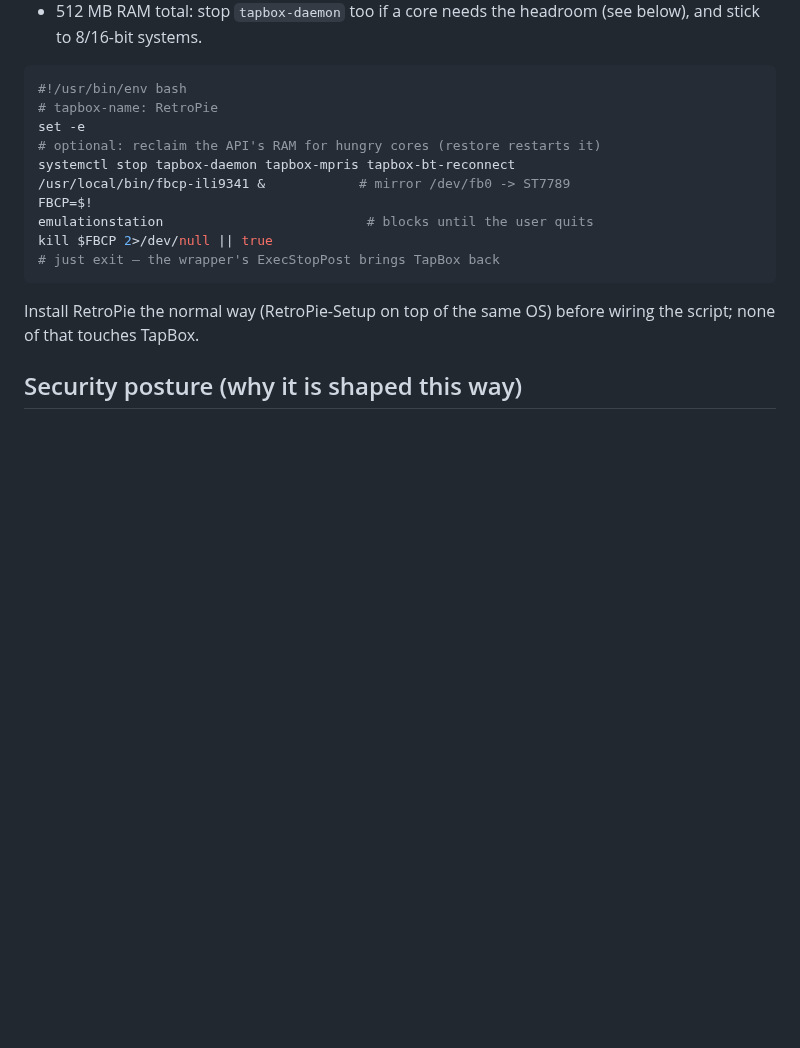
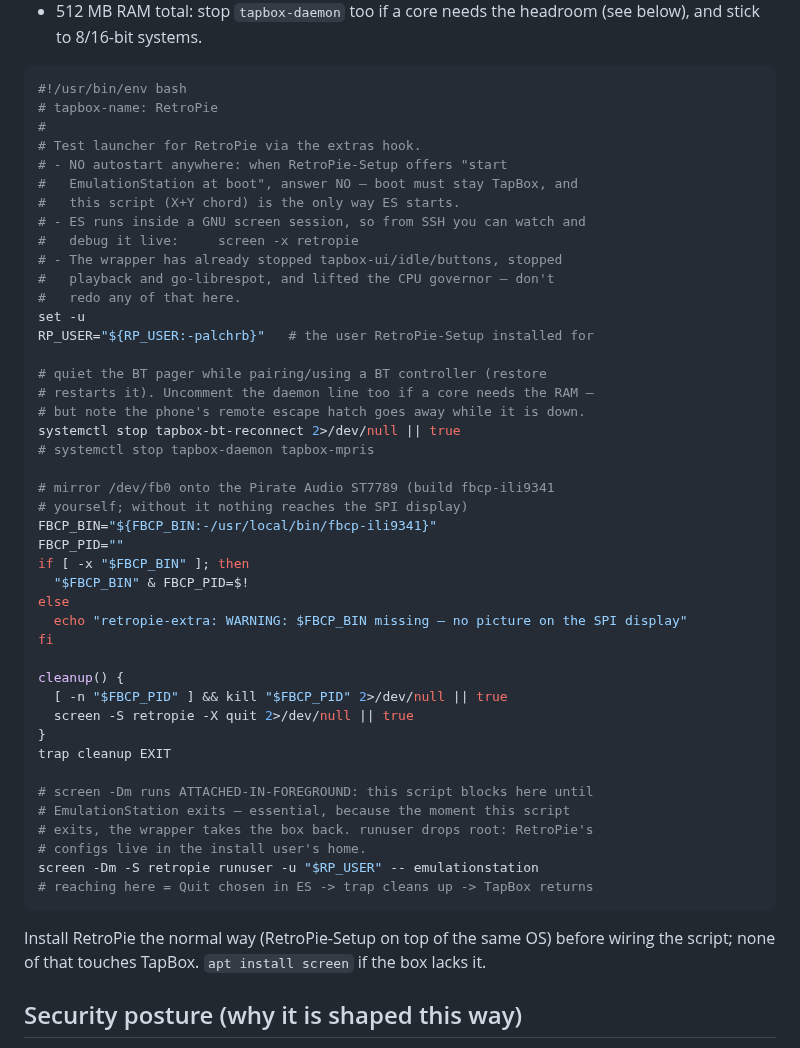
Before and after one commit to palchrb/tapbox, a Markdown page: docs/extras.md, the part around the change. GitHub-like rendering; blank space fills up the shorter version.

Commit message:
docs/extras: fuller RetroPie test script (screen-attachable, no autostart)
Owner requirements: EmulationStation must be reachable from SSH for
live debugging (GNU screen, -Dm so the script still blocks — the
moment it exits the wrapper reclaims the box), and there must be no
autostart of any kind (RetroPie-Setup's boot-to-ES answered NO; the
X+Y chord is the only entry). Also drops root via runuser (RetroPie
configs live in the install user's home) and quiets the BT reconnect
pager while a controller is in use. Documentation only, as before.

Co-Authored-By: Claude Fable 5 <noreply@anthropic.com>
Claude-Session: https://claude.ai/code/session_01XFnCDqBycs4b6JS4AhR8mk

````diff
--- a/docs/extras.md
+++ b/docs/extras.md
@@ -73,18 +73,52 @@ Reality check for this hardware first:
 ```sh
 #!/usr/bin/env bash
 # tapbox-name: RetroPie
-set -e
-# optional: reclaim the API's RAM for hungry cores (restore restarts it)
-systemctl stop tapbox-daemon tapbox-mpris tapbox-bt-reconnect
-/usr/local/bin/fbcp-ili9341 &            # mirror /dev/fb0 -> ST7789
-FBCP=$!
-emulationstation                          # blocks until the user quits
-kill $FBCP 2>/dev/null || true
-# just exit — the wrapper's ExecStopPost brings TapBox back
+#
+# Test launcher for RetroPie via the extras hook.
+# - NO autostart anywhere: when RetroPie-Setup offers "start
+#   EmulationStation at boot", answer NO — boot must stay TapBox, and
+#   this script (X+Y chord) is the only way ES starts.
+# - ES runs inside a GNU screen session, so from SSH you can watch and
+#   debug it live:     screen -x retropie
+# - The wrapper has already stopped tapbox-ui/idle/buttons, stopped
+#   playback and go-librespot, and lifted the CPU governor — don't
+#   redo any of that here.
+set -u
+RP_USER="${RP_USER:-palchrb}"   # the user RetroPie-Setup installed for
+
+# quiet the BT pager while pairing/using a BT controller (restore
+# restarts it). Uncomment the daemon line too if a core needs the RAM —
+# but note the phone's remote escape hatch goes away while it is down.
+systemctl stop tapbox-bt-reconnect 2>/dev/null || true
+# systemctl stop tapbox-daemon tapbox-mpris
+
+# mirror /dev/fb0 onto the Pirate Audio ST7789 (build fbcp-ili9341
+# yourself; without it nothing reaches the SPI display)
+FBCP_BIN="${FBCP_BIN:-/usr/local/bin/fbcp-ili9341}"
+FBCP_PID=""
+if [ -x "$FBCP_BIN" ]; then
+  "$FBCP_BIN" & FBCP_PID=$!
+else
+  echo "retropie-extra: WARNING: $FBCP_BIN missing — no picture on the SPI display"
+fi
+
+cleanup() {
+  [ -n "$FBCP_PID" ] && kill "$FBCP_PID" 2>/dev/null || true
+  screen -S retropie -X quit 2>/dev/null || true
+}
+trap cleanup EXIT
+
+# screen -Dm runs ATTACHED-IN-FOREGROUND: this script blocks here until
+# EmulationStation exits — essential, because the moment this script
+# exits, the wrapper takes the box back. runuser drops root: RetroPie's
+# configs live in the install user's home.
+screen -Dm -S retropie runuser -u "$RP_USER" -- emulationstation
+# reaching here = Quit chosen in ES -> trap cleans up -> TapBox returns
 ```
 
 Install RetroPie the normal way (RetroPie-Setup on top of the same OS)
-before wiring the script; none of that touches TapBox.
+before wiring the script; none of that touches TapBox. `apt install
+screen` if the box lacks it.
 
 ## Security posture (why it is shaped this way)
 
````
